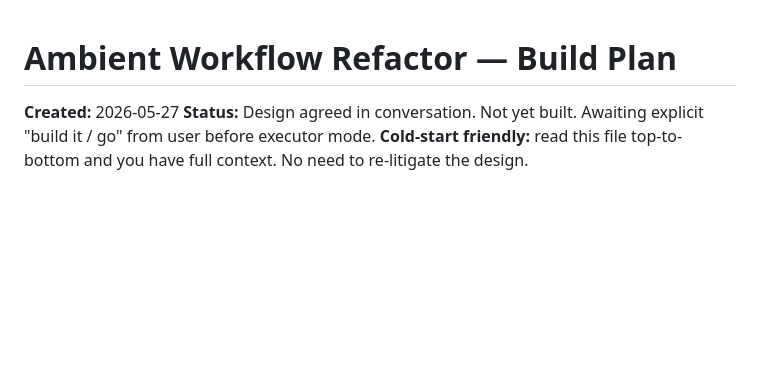
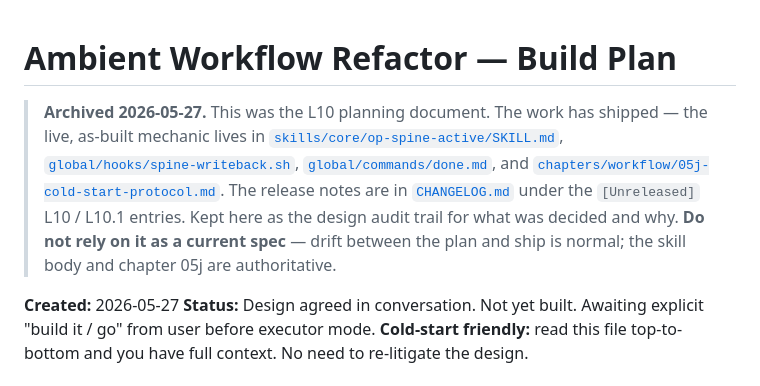
Before and after one commit to TimTGelhard/claude-spine, a Markdown page: docs/archive/PLAN-AMBIENT-WORKFLOW-2026-05.md, the part around the change. Rendered like a GitHub page; blank space fills up the shorter version.

```diff
--- a/docs/archive/PLAN-AMBIENT-WORKFLOW-2026-05.md
+++ b/docs/archive/PLAN-AMBIENT-WORKFLOW-2026-05.md
@@ -1,4 +1,6 @@
 # Ambient Workflow Refactor — Build Plan
+
+> **Archived 2026-05-27.** This was the L10 planning document. The work has shipped — the live, as-built mechanic lives in [`skills/core/op-spine-active/SKILL.md`](../../skills/core/op-spine-active/SKILL.md), [`global/hooks/spine-writeback.sh`](../../global/hooks/spine-writeback.sh), [`global/commands/done.md`](../../global/commands/done.md), and [`chapters/workflow/05j-cold-start-protocol.md`](../../chapters/workflow/05j-cold-start-protocol.md). The release notes are in [`CHANGELOG.md`](../../CHANGELOG.md) under the `[Unreleased]` L10 / L10.1 entries. Kept here as the design audit trail for what was decided and why. **Do not rely on it as a current spec** — drift between the plan and ship is normal; the skill body and chapter 05j are authoritative.
 
 **Created:** 2026-05-27
 **Status:** Design agreed in conversation. Not yet built. Awaiting explicit "build it / go" from user before executor mode.
```
Also changed, not shown: docs/archive/JANITOR-2026-05.md (+4 -2 lines).
